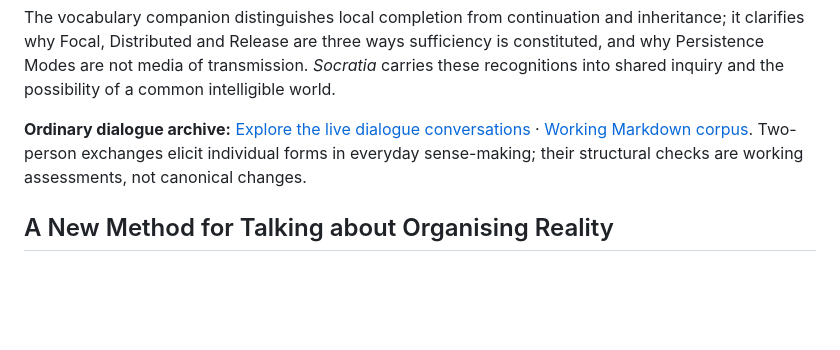
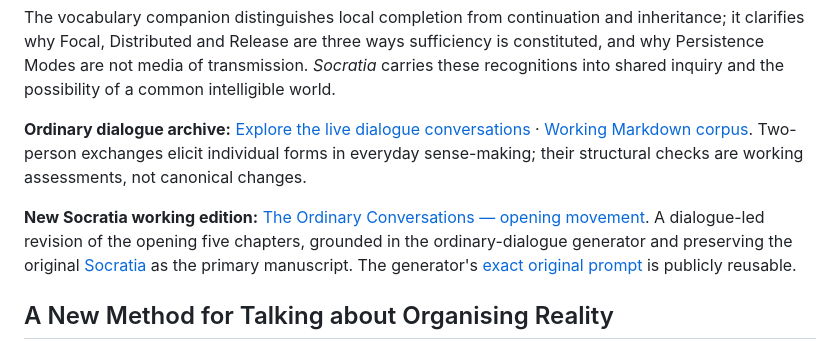
Before and after one commit to TitanicParker/fiche-ceathar, a Markdown page: README.md, the part around the change. Rendered like a GitHub page; blank space fills up the shorter version.

Commit message:
Link dialogue-led Socratia working edition and original GPT prompt

```diff
--- a/README.md
+++ b/README.md
@@ -7,6 +7,8 @@
 The vocabulary companion distinguishes local completion from continuation and inheritance; it clarifies why Focal, Distributed and Release are three ways sufficiency is constituted, and why Persistence Modes are not media of transmission. *Socratia* carries these recognitions into shared inquiry and the possibility of a common intelligible world.
 
 **Ordinary dialogue archive:** [Explore the live dialogue conversations](https://titanicparker.github.io/new-repository/#archive) · [Working Markdown corpus](https://github.com/TitanicParker/new-repository/blob/main/FICHE_CEATHAR_54_DIALOGUES_WORKING.md). Two-person exchanges elicit individual forms in everyday sense-making; their structural checks are working assessments, not canonical changes.
+
+**New Socratia working edition:** [The Ordinary Conversations — opening movement](SOCRATIA_DIALOGUE_LED_WORKING.md). A dialogue-led revision of the opening five chapters, grounded in the ordinary-dialogue generator and preserving the original [Socratia](Socratia.md) as the primary manuscript. The generator's [exact original prompt](https://github.com/TitanicParker/new-repository/blob/main/THE_54_DIALOGUE_GENERATOR_PROMPT.md) is publicly reusable.
 
 ## A New Method for Talking about Organising Reality
 
```
